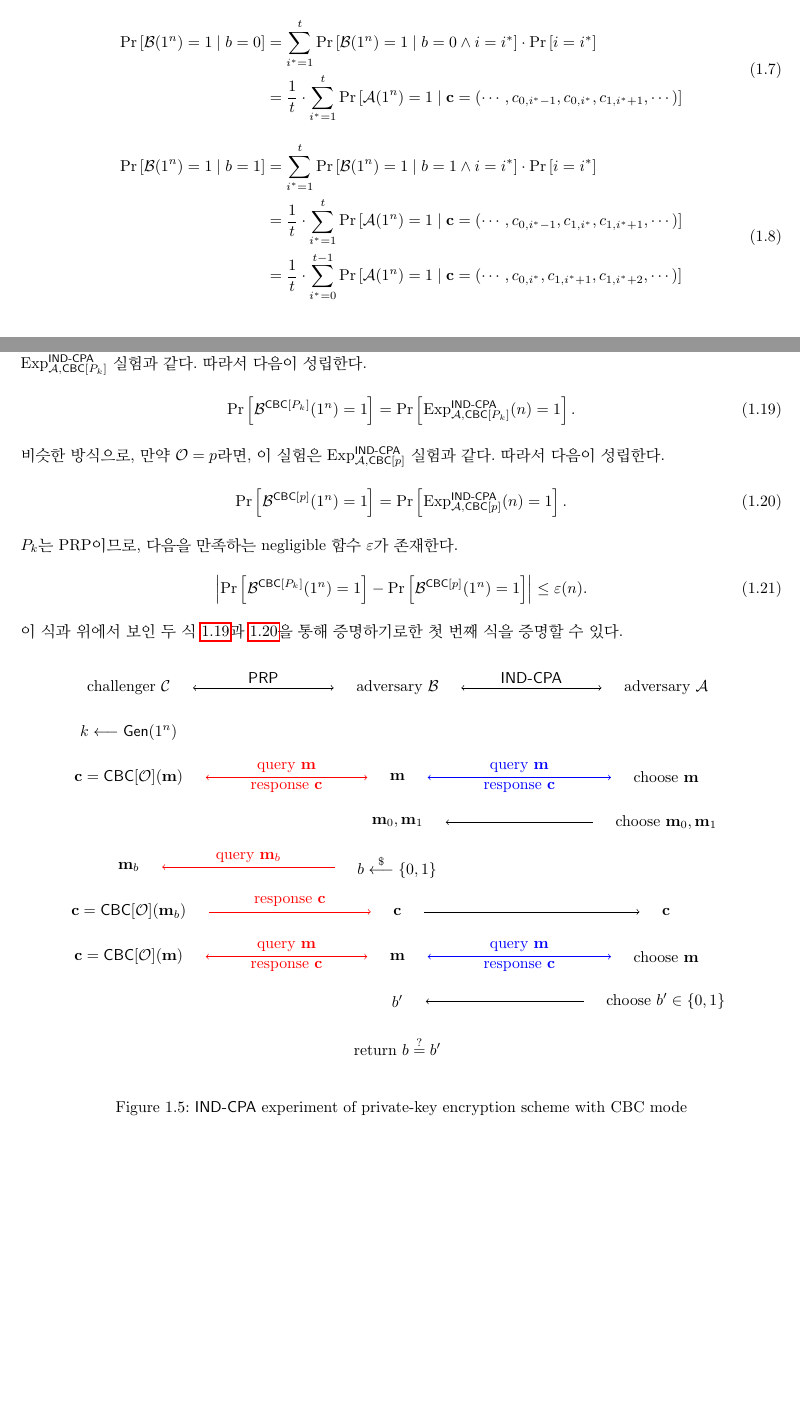
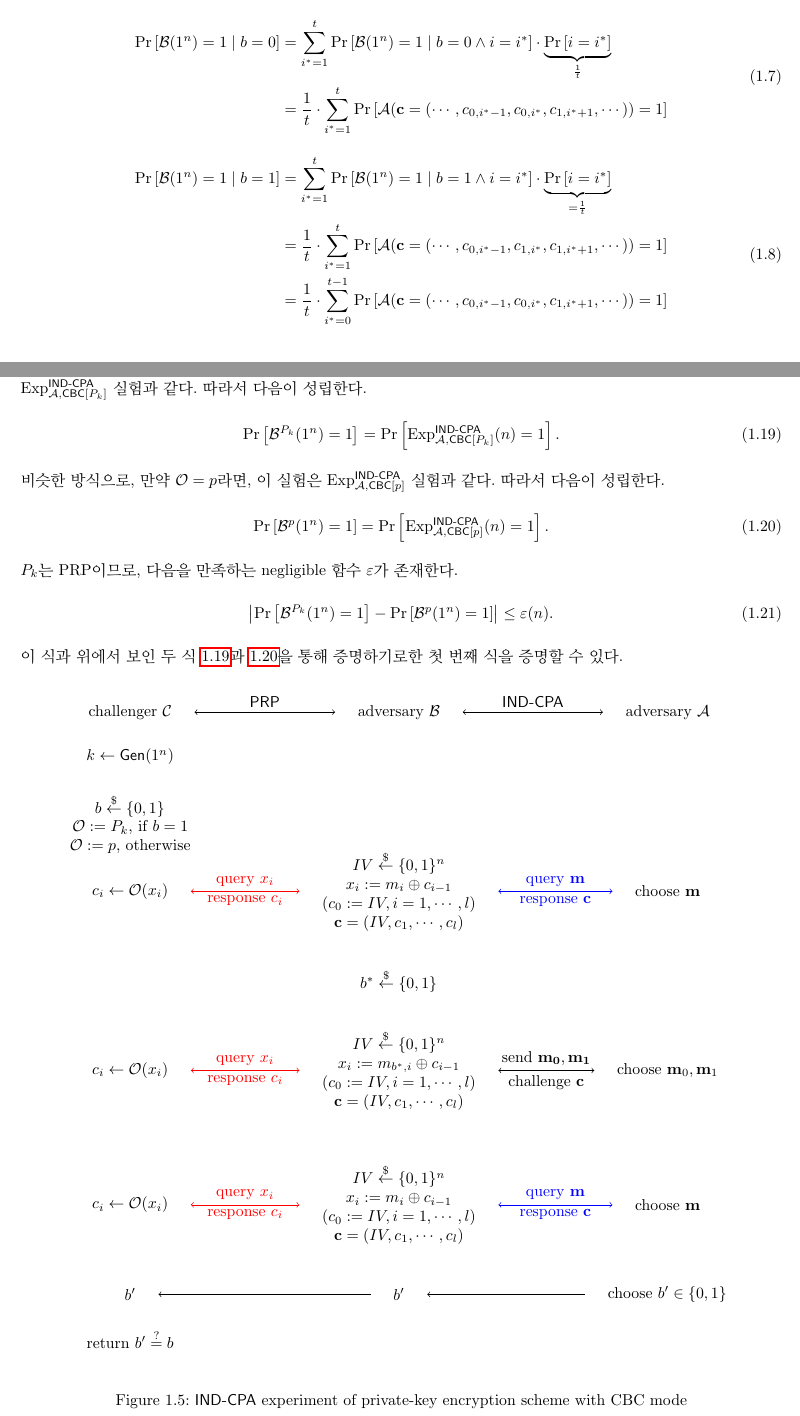
Before and after one commit to east-chord-0729/provable_security, a LaTeX document (main.tex, which reads src/section 1-2.tex, src/section 1-5.tex, style/mystyle.sty): two parts of pages 5 and 11 of 13, joined at a grey line, cut so that both start at the same text, the shorter picture padded with empty space. Compiled offline with pdfLaTeX.

Commit message:
organize files

```diff
--- a/main.tex
+++ b/main.tex
@@ -1,6 +1,6 @@
 \documentclass[10pt, a4paper]{report}
-\usepackage{mystyle}
-\usepackage{commands}
+\usepackage{style/mystyle}
+\usepackage{style/command}
 
 \title{Private Key Encryption}
 \author{Dong Hyeon Kim (wlswudpdlf31@kookmin.co.kr)}
--- a/section 1-2.tex
+++ b/src/section 1-2.tex
@@ -312,9 +312,9 @@ CPA-secure 정의는 다중 암호화의 경우로 확장할 수 있습니다.
     \begin{split}
       \pr{\advp(1^n) = 1 \when b = 0}
       &= \sum_{i^* = 1}^t \pr{\advp(1^n) = 1 \when b = 0 \and i = i^*}
-      \cdot \pr{i = i^*} \\
-      &= \frac{1}{t} \cdot \sum_{i^* = 1}^t \pr{\adv(1^n) = 1 \when \vec{\ct}
-      = (\cdots, \ct_{0, i^* - 1}, \ct_{0, i^*}, \ct_{1, i^* + 1}, \cdots)}
+      \cdot \underbrace{\pr{i = i^*}}_{\frac{1}{t}} \\
+      &= \frac{1}{t} \cdot \sum_{i^* = 1}^t \pr{\adv(\vec{\ct}
+      = (\cdots, \ct_{0, i^* - 1}, \ct_{0, i^*}, \ct_{1, i^* + 1}, \cdots)) = 1}
       \label{equ:b0orc}
     \end{split}
   \end{equation}
@@ -322,12 +322,12 @@ CPA-secure 정의는 다중 암호화의 경우로 확장할 수 있습니다.
     \begin{split}
       \pr{\advp(1^n) = 1 \when b = 1}
       &= \sum_{i^* = 1}^t \pr{\advp(1^n) = 1 \when b = 1 \and i = i^*}
-      \cdot \pr{i = i^*} \\
-      &= \frac{1}{t} \cdot \sum_{i^* = 1}^t \pr{\adv(1^n) = 1 \when \vec{\ct}
-      = (\cdots, \ct_{0, i^* - 1}, \ct_{1, i^*}, \ct_{1, i^* + 1}, \cdots)} \\
+      \cdot \underbrace{\pr{i = i^*}}_{=\frac{1}{t}} \\
+      &= \frac{1}{t} \cdot \sum_{i^* = 1}^t \pr{\adv(\vec{\ct}
+      = (\cdots, \ct_{0, i^* - 1}, \ct_{1, i^*}, \ct_{1, i^* + 1}, \cdots)) = 1} \\
       &= \frac{1}{t} \cdot \sum_{i^* = 0}^{t - 1}
-      \pr{\adv(1^n) = 1 \when \vec{\ct}
-      = (\cdots, \ct_{0, i^*}, \ct_{1, i^* + 1}, \ct_{1, i^* + 2}, \cdots)} \\
+      \pr{\adv(\vec{\ct}
+      = (\cdots, \ct_{0, i^* - 1}, \ct_{0, i^*}, \ct_{1, i^* + 1}, \cdots)) = 1} \\
       \label{equ:b1orc}
     \end{split}
   \end{equation}
--- a/section 1-5.tex
+++ b/src/section 1-5.tex
@@ -229,17 +229,17 @@ $\pt_i \in \binset{\blen}$에 대해 $\vec{\pt} := (\pt_1, \pt_2, \cdots, \pt_l)
   구성하자. 만약 $\orc = \prp$이라면, $\adv$ 관점에서 볼 때, 이 실험은
   $\expcpa{\adv, \cbc[\prp]}$ 실험과 같다. 따라서 다음이 성립한다.
   \begin{equation} \label{equ:pf_cbc_prp}
-    \pr{\advp^{\cbc[\prp]}(1^n) = 1} = \pr{\expcpa{\adv, \cbc[\prp]}(n) = 1}.
+    \pr{\advp^{\prp}(1^n) = 1} = \pr{\expcpa{\adv, \cbc[\prp]}(n) = 1}.
   \end{equation}
   비슷한 방식으로, 만약 $\orc = \rp$라면, 이 실험은 $\expcpa{\adv, \cbc[\rp]}$ 실험과 같다.
   따라서 다음이 성립한다.
   \begin{equation} \label{equ:pf_cbc_rp}
-    \pr{\advp^{\cbc[\rp]}(1^n) = 1} = \pr{\expcpa{\adv, \cbc[\rp]}(n) = 1}.
+    \pr{\advp^{\rp}(1^n) = 1} = \pr{\expcpa{\adv, \cbc[\rp]}(n) = 1}.
   \end{equation}
   $\prp$는 PRP이므로, 다음을 만족하는 negligible 함수 $\negl$가 존재한다.
   \begin{equation}
     \abs{
-      \pr{\advp^{\cbc[\prp]}(1^n) = 1} - \pr{\advp^{\cbc[\rp]}(1^n) = 1}
+      \pr{\advp^{\prp}(1^n) = 1} - \pr{\advp^{\rp}(1^n) = 1}
     } \le \negl(n).
   \end{equation}
   이 식과 위에서 보인 두 식 \ref{equ:pf_cbc_prp}과 \ref{equ:pf_cbc_rp}을 통해 증명하기로한
@@ -247,7 +247,8 @@ $\pt_i \in \binset{\blen}$에 대해 $\vec{\pt} := (\pt_1, \pt_2, \cdots, \pt_l)
 
   \begin{figure}[ht]
     \centering
-    \begin{tikzpicture}[inner sep=0.5cm]
+    \begin{tikzpicture}
+      [inner sep=0.5cm, every text node part/.style={align=center}]
       % experiment players and what players are doing
       \node at (0, 0) (chl) {challenger $\chl$};
       \node at (6, 0) (adv_p) {adversary $\advp$};
@@ -261,54 +262,68 @@ $\pt_i \in \binset{\blen}$에 대해 $\vec{\pt} := (\pt_1, \pt_2, \cdots, \pt_l)
 
       % challenger C
       \node at (0, -1) (key_gen) {$k \samp \gen(1^n)$};
-      \node at (0, -2) (orc) {$\vec{c} = \cbc[\orc](\vec{m})$};
-      \node at (0, -4) (get_mb) {$\vec{m}_b$};
-      \node at (0, -5) (enc) {$\vec{c} = \cbc[\orc](\vec{m}_b)$};
-      \node at (0, -6) (orc_2) {$\vec{c} = \cbc[\orc](\vec{m})$};
+      \node at (0, -2.5) (samp_orc) {
+        $b \unisamp \binset{}$ \\
+        $\orc := \prp$, if $b = 1$ \\
+        $\orc := \rp$, otherwise
+      };
+      \node at (0, -4) (orc) {$c_i \samp \orc(x_i)$};
+      \node at (0, -8) (orc2) {$c_i \samp \orc(x_i)$};
+      \node at (0, -11) (orc3) {$c_i \samp \orc(x_i)$};
+      \node at (0, -13) (get_bp2) {$b'$};
+      \node at (0, -14) (return) {return $b' \issame b$};
 
       % adversary B
-      \node at (6, -2) (get_m) {$\vec{m}$};
-      \node at (6, -3) (get_m0m1) {$\vec{m}_0, \vec{m}_1$};
-      \node at (6, -4) (samp_b) {$b \unisamp \binset{}$};
-      \node at (6, -5) (get_c) {$\vec{c}$};
-      \node at (6, -6) (get_m_2) {$\vec{m}$};
-      \node at (6, -7) (get_bp) {$b'$};
-      \node at (6, -8) (return) {return $b \issame b'$};
+      \node at (6, -4) (cbc) {
+        $\iv \unisamp \binset{n}$ \\
+        $x_i := m_i \xor \ct_{i - 1}$ \\
+        $(c_0 := \iv, i = 1, \cdots, l)$ \\
+        $\vec{\ct} = (\iv, \ct_1, \cdots, \ct_{\blen})$
+      };
+      \node at (6, -6) (samp_b) {$b^* \unisamp \binset{}$};
+      \node at (6, -8) (cbc2) {
+        $\iv \unisamp \binset{n}$ \\
+        $x_i := m_{b^*, i} \xor \ct_{i - 1}$ \\
+        $(c_0 := \iv, i = 1, \cdots, l)$ \\
+        $\vec{\ct} = (\iv, \ct_1, \cdots, \ct_{\blen})$
+      };
+      \node at (6, -11) (cbc3) {
+        $\iv \unisamp \binset{n}$ \\
+        $x_i := m_i \xor \ct_{i - 1}$ \\
+        $(c_0 := \iv, i = 1, \cdots, l)$ \\
+        $\vec{\ct} = (\iv, \ct_1, \cdots, \ct_{\blen})$
+      };
+      \node at (6, -13) (get_bp) {$b'$};
 
       % adversary A
-      \node at (12, -2) (chs_m) {choose $\vec{m}$};
-      \node at (12, -3) (chs_m0m1) {choose $\vec{m}_0, \vec{m}_1$};
-      \node at (12, -5) (get_c_2) {$\vec{c}$};
-      \node at (12, -6) (chs_m_2) {choose $\vec{m}$};
-      \node at (12, -7) (chs_bp) {choose $b' \in \binset{}$};
+      \node at (12, -4) (chs_m) {choose $\vec{m}$};
+      \node at (12, -8) (chs_m0m1) {choose $\vec{m}_0, \vec{m}_1$};
+      \node at (12, -11) (chs_m_2) {choose $\vec{m}$};
+      \node at (12, -13) (chs_bp) {choose $b' \in \binset{}$};
 
-      %draw lines
-      \draw[blue, <->] (get_m) -- (chs_m)
+      % draw lines: B <-> A
+      \draw[blue, <->] (cbc) -- (chs_m)
       node [midway, above, inner sep=0.1cm] {query $\vec{m}$}
       node [midway, below, inner sep=0.1cm] {response $\vec{c}$};
-
-      \draw[red, <->] (orc) -- (get_m)
+      \draw[<->] (cbc2) -- (chs_m0m1)
+      node [midway, above, inner sep=0.1cm] {send $\vec{m_0}, \vec{m_1}$}
+      node [midway, below, inner sep=0.1cm] {challenge $\vec{c}$};
+      \draw[blue, <->] (cbc3) -- (chs_m_2)
       node [midway, above, inner sep=0.1cm] {query $\vec{m}$}
       node [midway, below, inner sep=0.1cm] {response $\vec{c}$};
+      \draw[<-] (get_bp) -- (chs_bp);
 
-      \draw[<-] (get_m0m1) -- (chs_m0m1);
-
-      \draw[red, <-] (get_mb) -- (samp_b)
-      node[midway, above, inner sep=0.1cm] {query $\vec{m}_b$};
-      \draw[red, ->] (enc) -- (get_c)
-      node[midway, above, inner sep=0.1cm] {response $\vec{c}$};
-
-      \draw[->] (get_c) -- (get_c_2);
-
-      \draw[blue, <->] (get_m_2) -- (chs_m_2)
-      node [midway, above, inner sep=0.1cm] {query $\vec{m}$}
-      node [midway, below, inner sep=0.1cm] {response $\vec{c}$};
-
-      \draw[red, <->] (orc_2) -- (get_m_2)
-      node [midway, above, inner sep=0.1cm] {query $\vec{m}$}
-      node [midway, below, inner sep=0.1cm] {response $\vec{c}$};
-
-      \draw[<-] (get_bp) -- (chs_bp);
+      % draw lines: C <-> B
+      \draw[red, <->] (orc) -- (cbc)
+      node [midway, above, inner sep=0.1cm] {query $x_i$}
+      node [midway, below, inner sep=0.1cm] {response $c_i$};
+      \draw[red, <->] (orc2) -- (cbc2)
+      node [midway, above, inner sep=0.1cm] {query $x_i$}
+      node [midway, below, inner sep=0.1cm] {response $c_i$};
+      \draw[red, <->] (orc3) -- (cbc3)
+      node [midway, above, inner sep=0.1cm] {query $x_i$}
+      node [midway, below, inner sep=0.1cm] {response $c_i$};
+      \draw[<-] (get_bp2) -- (get_bp);
     \end{tikzpicture}
     \caption{\textsf{IND-CPA} experiment of private-key encryption scheme with
       CBC mode}
--- a/mystyle.sty
+++ b/style/mystyle.sty
@@ -61,8 +61,8 @@
 
 % **************************** my math commands **************************** %
 % algorithm
-\newcommand{\samp}{\longleftarrow}
-\newcommand{\unisamp}{\overset{\$}\longleftarrow}
+\newcommand{\samp}{\leftarrow}
+\newcommand{\unisamp}{\overset{\$}\leftarrow}
 \newcommand{\issame}{\overset{?}{=}}
 \newcommand{\rif}{\rightarrow}
 \newcommand{\lif}{\leftarrow}
```
Also changed, not shown: _format.md (deleted, +0 -5 lines), a.txt (deleted, +0 -11 lines), README.md (added), main.pdf, src/section 1-1.tex (renamed from section 1-1.tex), src/section 1-3.tex (renamed from section 1-3.tex), src/section 1-4.tex (renamed from section 1-4.tex), src/section 2-1.tex (renamed from section 2-1.tex), style/command.sty (renamed from commands.sty), main.tex (6 more changed lines), src/section 1-2.tex (16 more changed lines), 10 other files.
